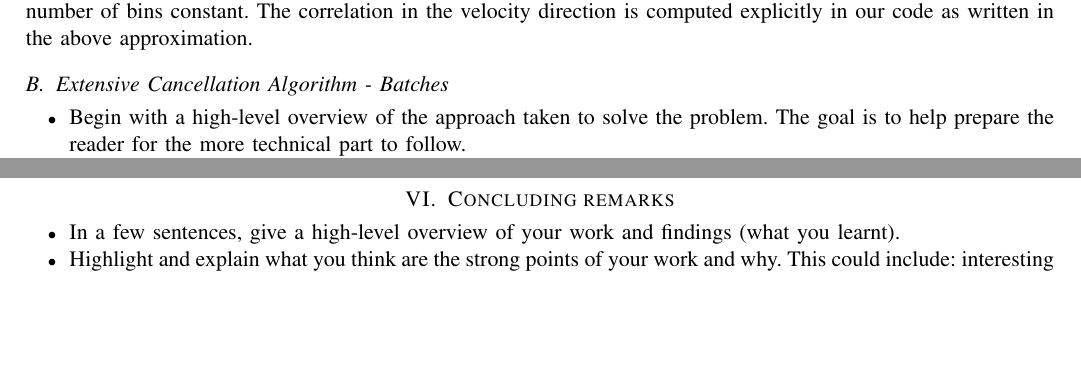
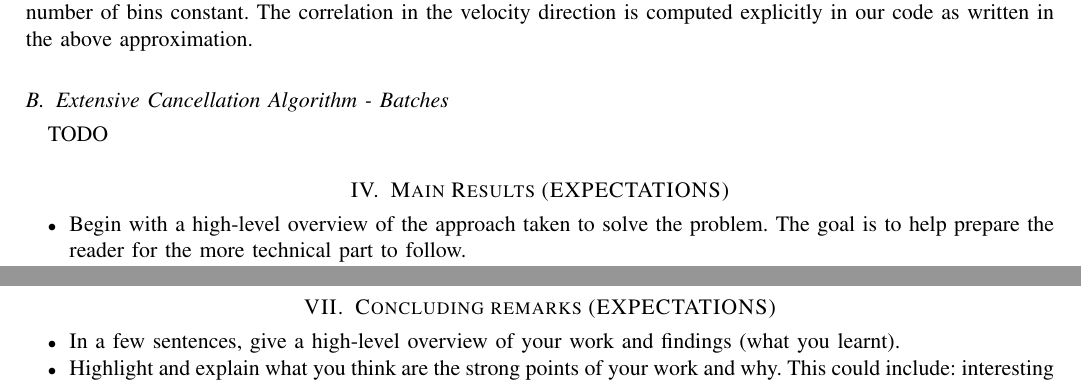
Before and after one commit to USRPMAN/wifi-radar, a LaTeX paper (report.tex): two parts of pages 3 and 4 of 4, joined at a grey line, cut so that both start at the same text, the shorter picture padded with empty space. Compiled offline with pdfLaTeX.

Commit message:
called out sections that are from the assignment expectations rather than our work

```diff
--- a/report.tex
+++ b/report.tex
@@ -105,6 +105,9 @@ Next we choose our number of Doppler bins by the maximum velocity we wish to det
 
 \subsection{Extensive Cancellation Algorithm - Batches}
 
+TODO
+
+\section{Main Results (EXPECTATIONS)}
 \begin{itemize}
 
 \item Begin with a high-level overview of the approach taken to solve the problem. The goal is to help prepare the reader for the more technical part to follow.
@@ -165,7 +168,7 @@ explain how?
 
 \end{itemize}
 
-\section{Concluding remarks}
+\section{Concluding remarks (EXPECTATIONS)}
 
 \begin{itemize}
 
```
